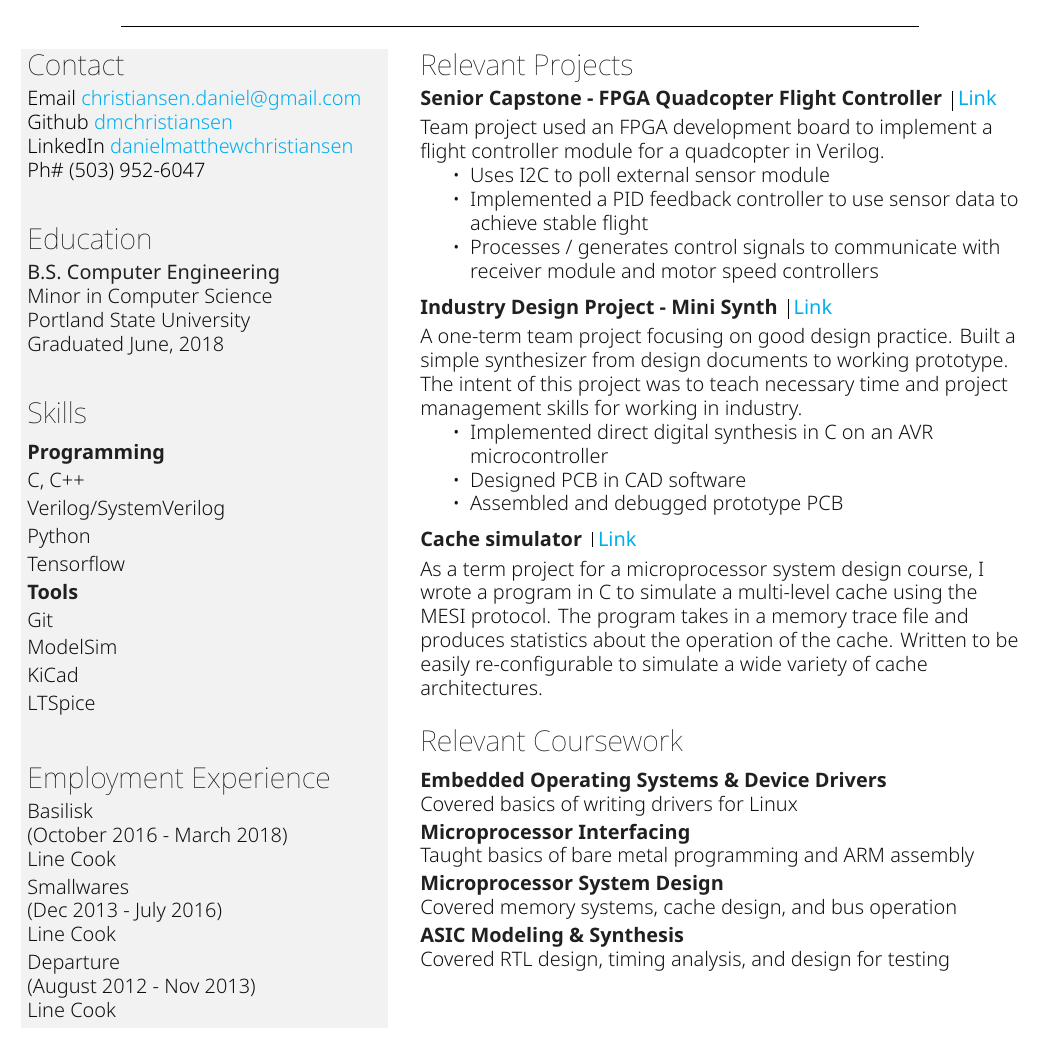
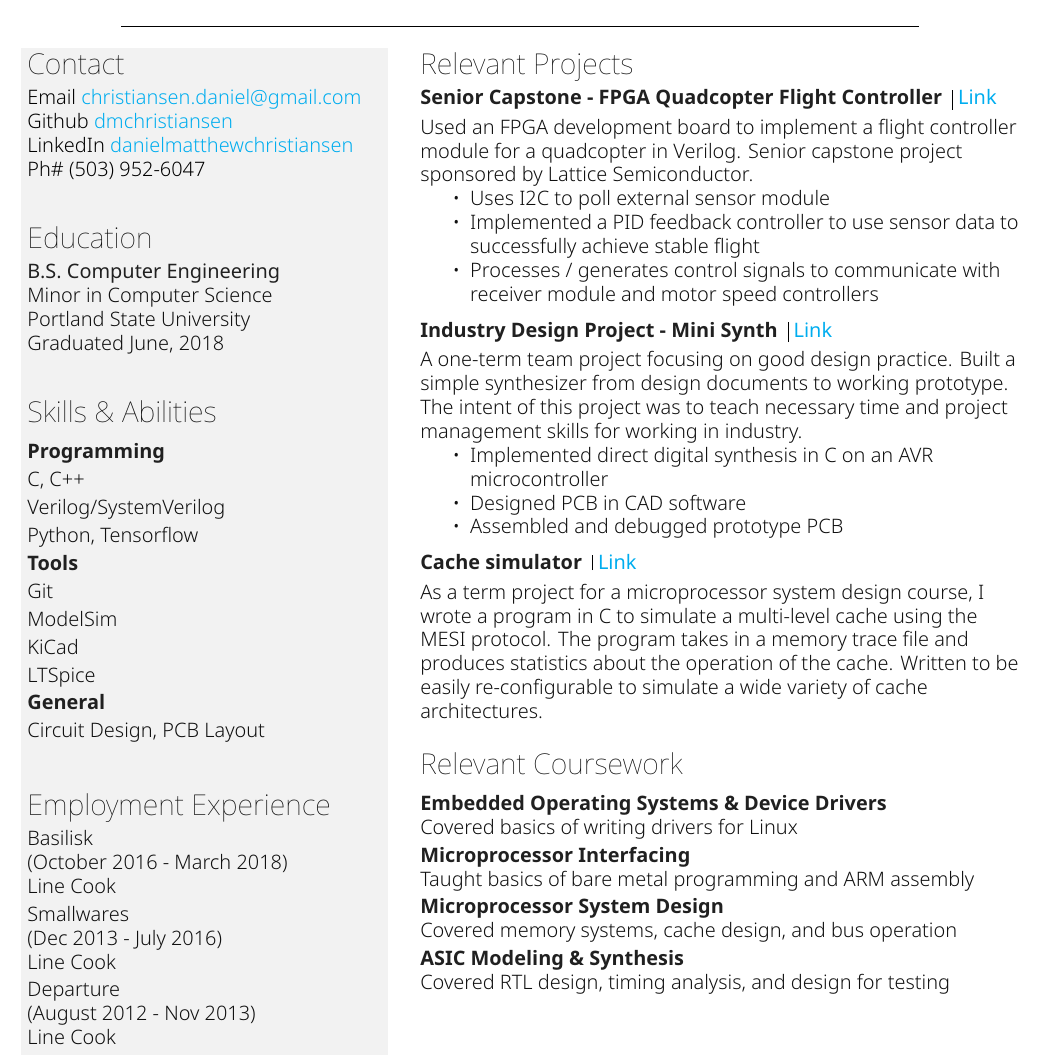
Before and after one commit to dmchristiansen/Resume, a LaTeX CV (resume.tex): part of the page, cut so that both start at the same text. The pictures show the PDF file resume.pdf that the author committed with the source.

Commit message:
updated skills section

```diff
--- a/resume.tex
+++ b/resume.tex
@@ -101,7 +101,7 @@ Graduated June, 2018\\}}
 %
 \vspace{0.5ex}
 \begin{flushleft}
-	\textsf{\Large Skills}\\
+	\textsf{\Large Skills \& Abilities}\\
 	\medskip
 	\textbf{Programming\\\vspace{2pt}}
 	\textsf{\textit{%
@@ -115,3 +114,6 @@ Graduated June, 2018\\}}
 			ModelSim\\\vspace{2pt}
 			KiCad\\\vspace{2pt}
 			LTSpice\\\vspace{2pt}}}
+	\textbf{General\\\vspace{2pt}}
+	\textsf{\textit{%
+			Circuit Design, PCB Layout\\\vspace{2pt}}}
@@ -147,11 +147,11 @@ Graduated June, 2018\\}}
 \hspace{0.25em}\vline\hspace{0.25em}\vspace{0.5ex}
 \texttt{\href{https://github.com/Zclarkwilliams/Drone2_LS_Capstone}{Link}}\\
 \textsf{\textit{%
-Team project used an FPGA development board to implement a flight controller module for a quadcopter in Verilog.
+Used an FPGA development board to implement a flight controller module for a quadcopter in Verilog.  Senior capstone project sponsored by Lattice Semiconductor.
 \setlist{nolistsep}
 \begin{itemize}[noitemsep]
     \item Uses I2C to poll external sensor module
-    \item Implemented a PID feedback controller to use sensor data to achieve stable flight
+    \item Implemented a PID feedback controller to use sensor data to successfully achieve stable flight
     \item Processes / generates control signals to communicate with receiver module and motor speed controllers
 \end{itemize}}}
 \medskip
```
Also changed, not shown: resume.pdf, resume.tex (5 more changed lines).
